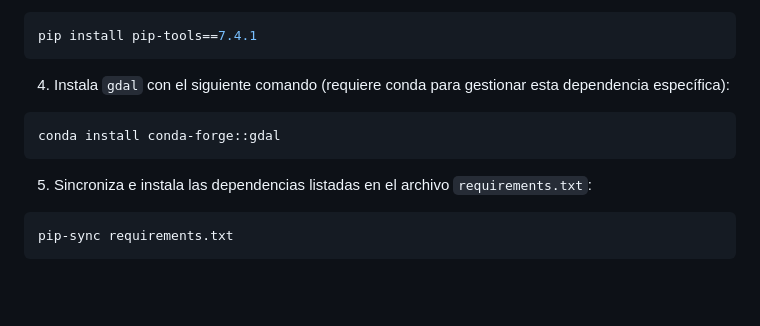
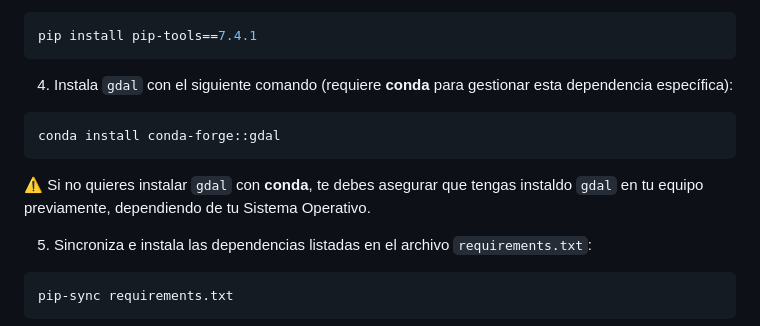
Before and after one commit to paupradel/sisdai-ciencia-reproducible-etec-espacializacion, a Markdown page: README.md, the part around the change. Drawn GitHub-style; blank space fills up the shorter version.

Commit message:
warning de gdal en readme

````diff
--- a/README.md
+++ b/README.md
@@ -72,11 +72,13 @@ env\Scripts\activate     # En Windows
 pip install pip-tools==7.4.1
 ```
 
-4. Instala `gdal` con el siguiente comando (requiere conda para gestionar esta dependencia específica):
+4. Instala `gdal` con el siguiente comando (requiere **conda** para gestionar esta dependencia específica):
 
 ```bash
 conda install conda-forge::gdal
 ```
+
+⚠️ Si no quieres instalar `gdal` con **conda**, te debes asegurar que tengas instaldo `gdal` en tu equipo previamente, dependiendo de tu Sistema Operativo.
 
 5. Sincroniza e instala las dependencias listadas en el archivo `requirements.txt`:
 
````
